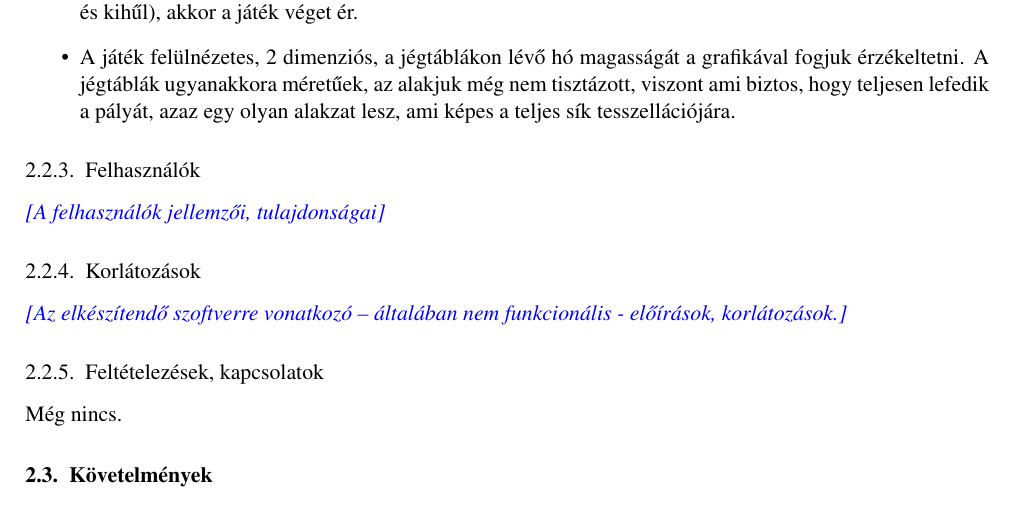
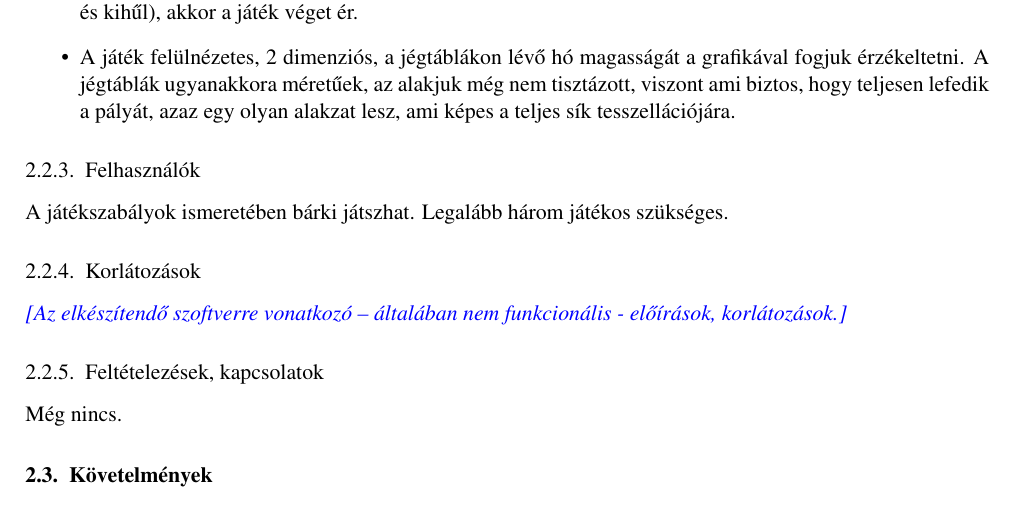
Before and after one commit to darkpanther99/EG6652570, a LaTeX book (DOCUMENTATION/projlab.tex, which reads DOCUMENTATION/chapters/chapter02/sablon02.tex): part of page 5 of 13, cut so that both start at the same text. Compiled offline with pdfLaTeX.

Commit message:
Felhasználók.

```diff
--- a/DOCUMENTATION/chapters/chapter02/sablon02.tex
+++ b/DOCUMENTATION/chapters/chapter02/sablon02.tex
@@ -54,8 +54,8 @@ A szoftver három fő komponense a Model, a View, és a Controller. A Model repr
 \item A játék felülnézetes, 2 dimenziós, a jégtáblákon lévő hó magasságát a grafikával fogjuk érzékeltetni. A jégtáblák ugyanakkora méretűek, az alakjuk még nem tisztázott, viszont ami biztos, hogy teljesen lefedik a pályát, azaz egy olyan alakzat lesz, ami képes a teljes sík tesszellációjára.
 \end{itemize}
 \subsection{Felhasználók}
-\comment{A felhasználók jellemzői, tulajdonságai}
-% TODO: felhasználók
+%\comment{A felhasználók jellemzői, tulajdonságai}
+A játékszabályok ismeretében bárki játszhat. Legalább három játékos szükséges.
 
 \subsection{Korlátozások}
 \comment{Az elkészítendő szoftverre vonatkozó – általában nem funkcionális - előírások, korlátozások.}
```
